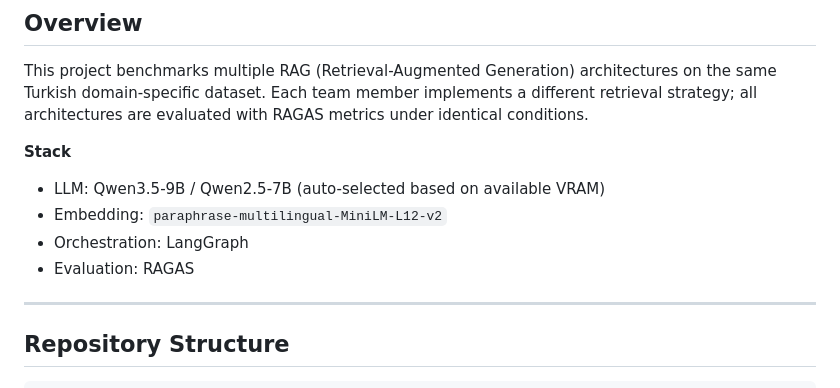
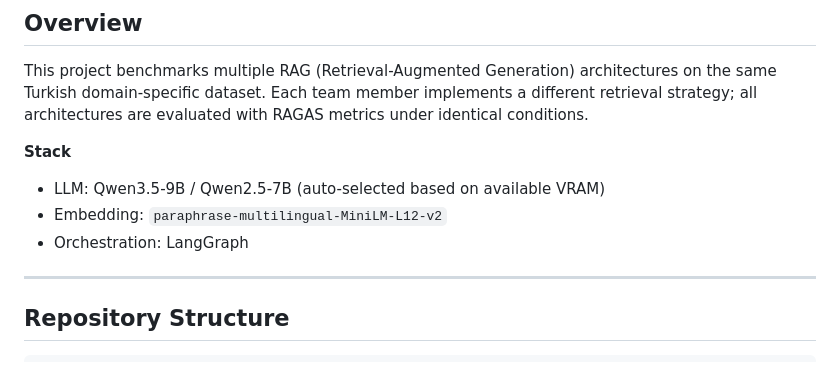
Before and after one commit to sevvalkrmn/ktun-chatbot, a Markdown page: README.md, the part around the change. Rendered like a GitHub page.

```diff
--- a/README.md
+++ b/README.md
@@ -15,7 +15,7 @@ This project benchmarks multiple RAG (Retrieval-Augmented Generation) architectu
 - LLM: Qwen3.5-9B / Qwen2.5-7B (auto-selected based on available VRAM)
 - Embedding: `paraphrase-multilingual-MiniLM-L12-v2`
 - Orchestration: LangGraph
-- Evaluation: RAGAS
+
 
 ---
 
```
